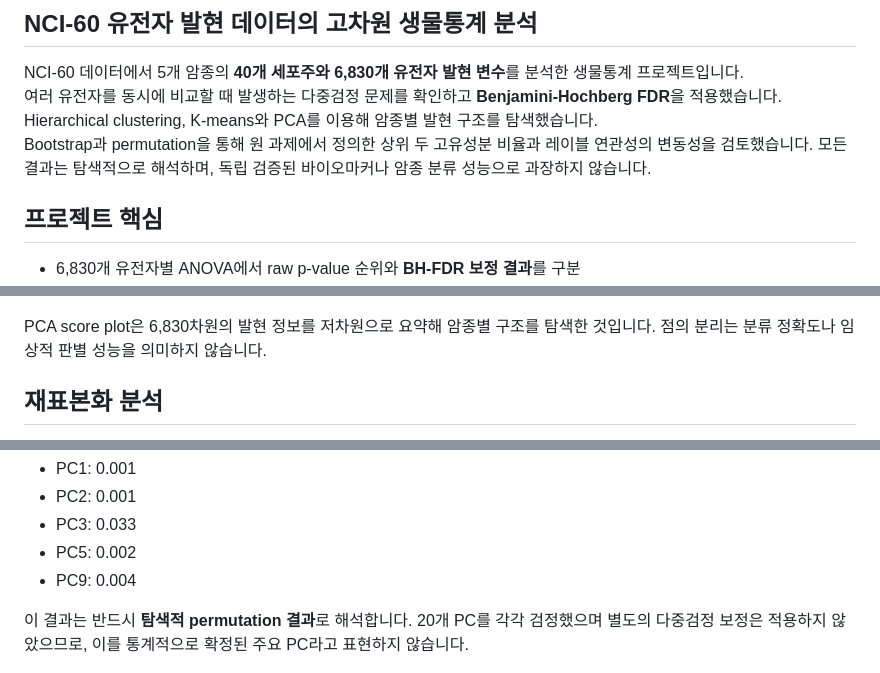
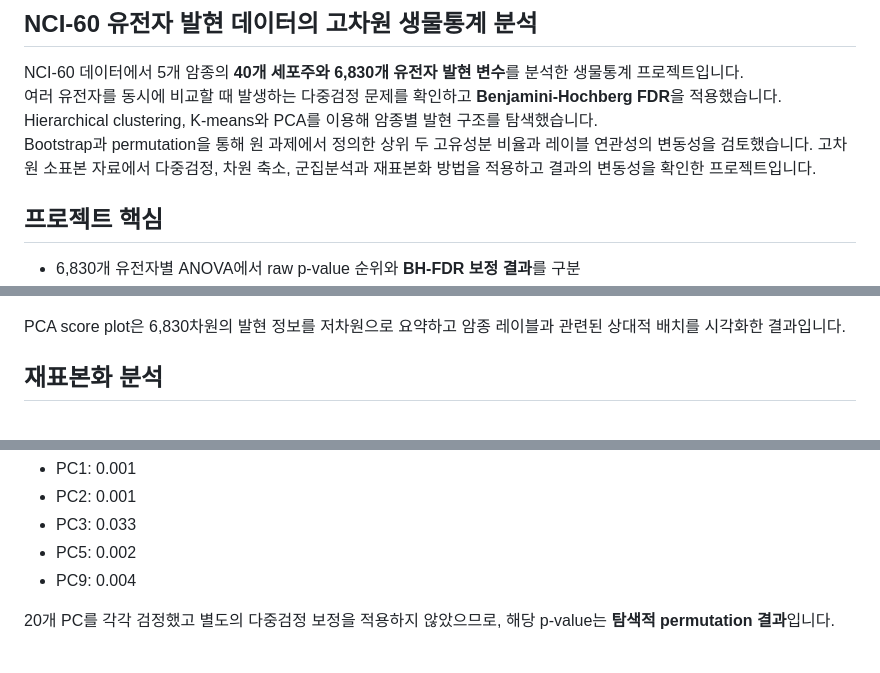
Before and after one commit to stonetiger95/nci60-gene-expression-statistics, a Markdown page: README.md, 3 parts joined by grey strips. GitHub-like rendering.

Commit message:
docs: refine interpretation language

```diff
--- a/README.md
+++ b/README.md
@@ -6,7 +6,7 @@ NCI-60 데이터에서 5개 암종의 **40개 세포주와 6,830개 유전자
 여러 유전자를 동시에 비교할 때 발생하는 다중검정 문제를 확인하고 **Benjamini-Hochberg FDR**을 적용했습니다.
 Hierarchical clustering, K-means와 PCA를 이용해 암종별 발현 구조를 탐색했습니다.
 Bootstrap과 permutation을 통해 원 과제에서 정의한 상위 두 고유성분 비율과 레이블 연관성의 변동성을 검토했습니다.
-모든 결과는 탐색적으로 해석하며, 독립 검증된 바이오마커나 암종 분류 성능으로 과장하지 않습니다.
+고차원 소표본 자료에서 다중검정, 차원 축소, 군집분석과 재표본화 방법을 적용하고 결과의 변동성을 확인한 프로젝트입니다.
 
 ## 프로젝트 핵심
 
@@ -77,7 +77,7 @@ Complete-linkage dendrogram은 전체 6,830개 표준화 변수에서 세포주
 
 ![PCA score plot](figures/pca_scores.png)
 
-PCA score plot은 6,830차원의 발현 정보를 저차원으로 요약해 암종별 구조를 탐색한 것입니다. 점의 분리는 분류 정확도나 임상적 판별 성능을 의미하지 않습니다.
+PCA score plot은 6,830차원의 발현 정보를 저차원으로 요약하고 암종 레이블과 관련된 상대적 배치를 시각화한 결과입니다.
 
 ## 재표본화 분석
 
@@ -91,7 +91,7 @@ PCA score plot은 6,830차원의 발현 정보를 저차원으로 요약해 암
 - PC5: 0.002
 - PC9: 0.004
 
-이 결과는 반드시 **탐색적 permutation 결과**로 해석합니다. 20개 PC를 각각 검정했으며 별도의 다중검정 보정은 적용하지 않았으므로, 이를 통계적으로 확정된 주요 PC라고 표현하지 않습니다.
+20개 PC를 각각 검정했고 별도의 다중검정 보정을 적용하지 않았으므로, 해당 p-value는 **탐색적 permutation 결과**입니다.
 
 ![Bootstrap and permutation summaries](figures/resampling_results.png)
 
```
Also changed, not shown: other parts of README.md (+1 -2 lines).
